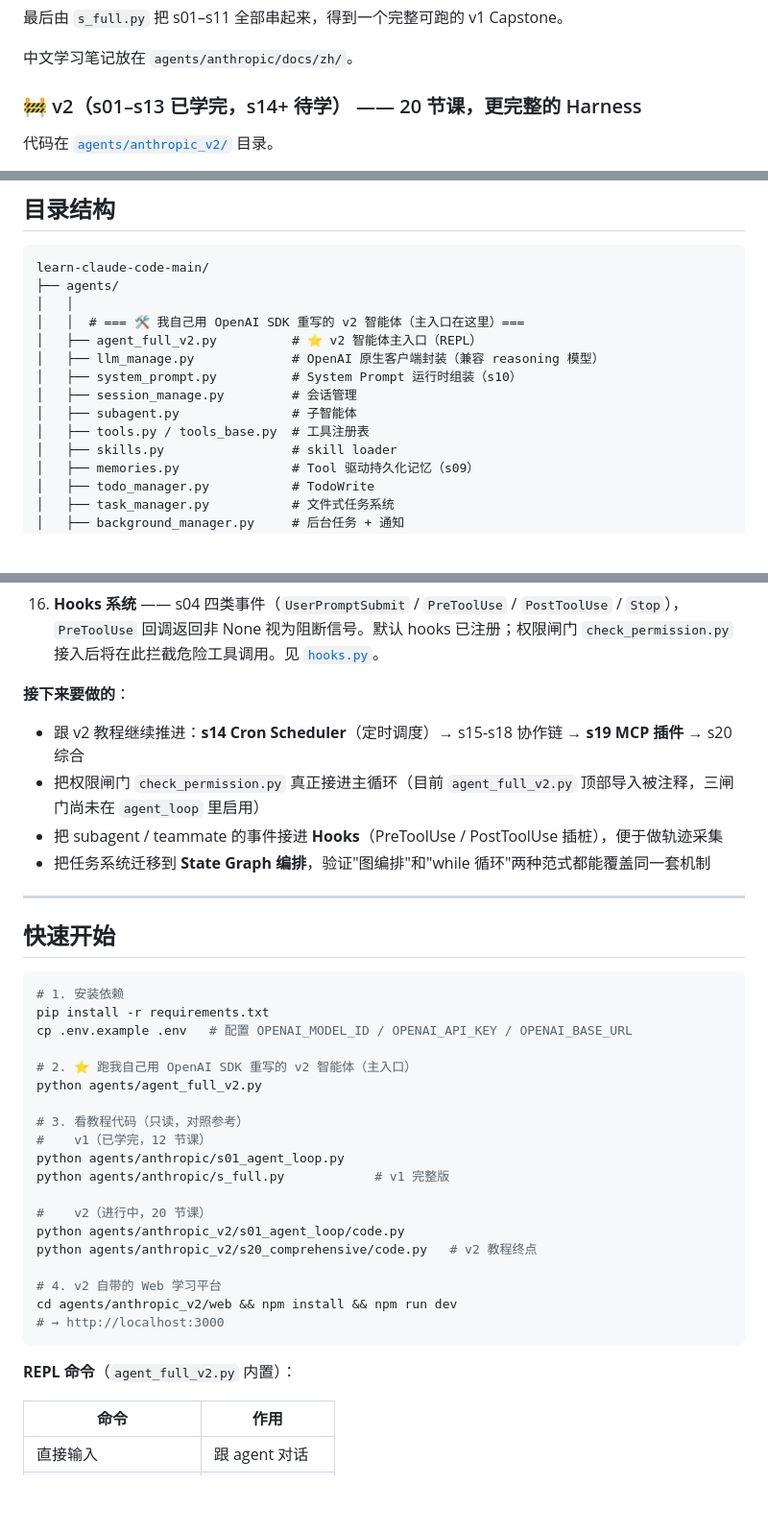
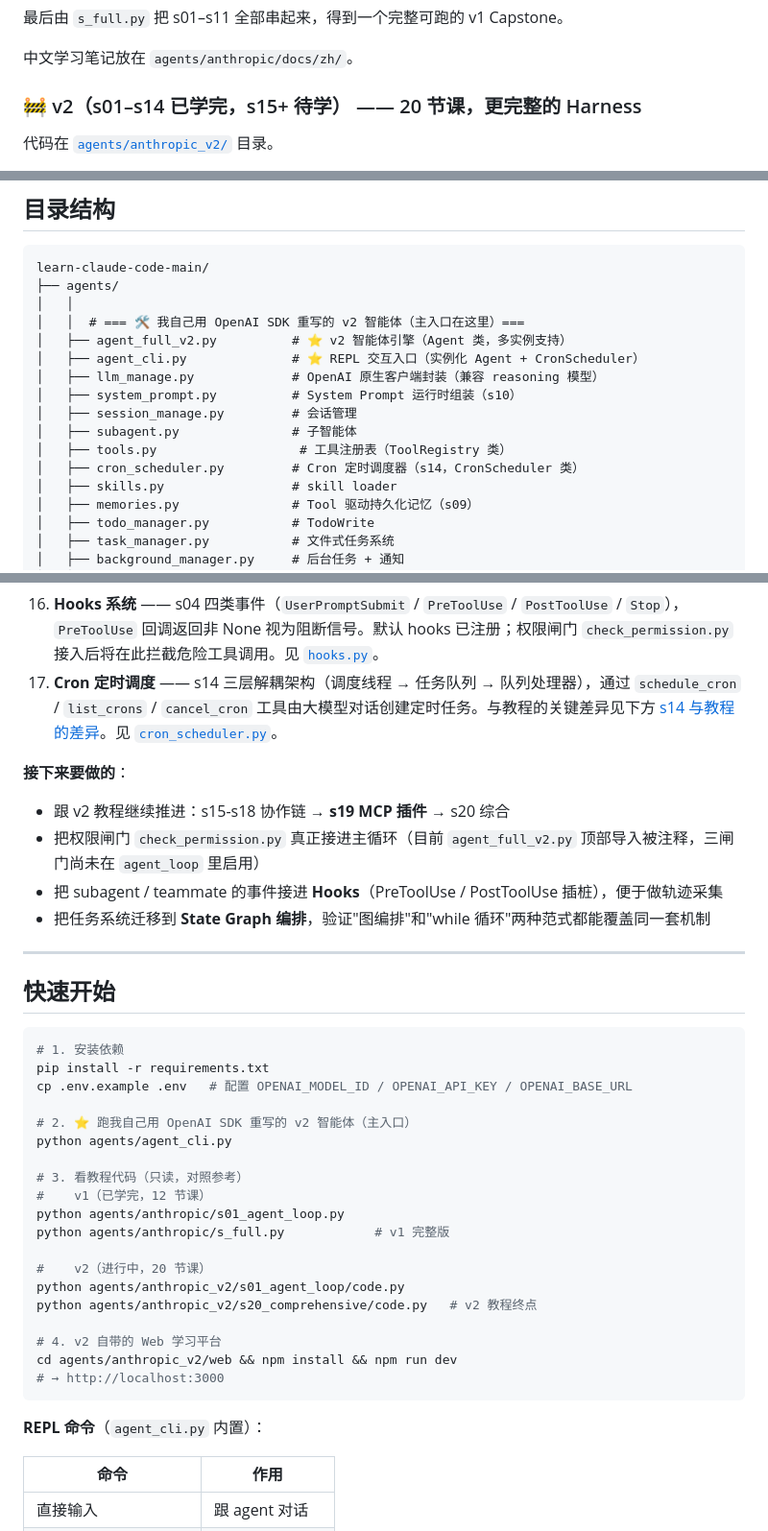
Before and after one commit to peijiping/learn-claude-code-langchain, a Markdown page: README.md, 3 parts joined by grey strips. Shown at 96% size. Rendered like a GitHub page; blank space fills up the shorter version.

````diff
--- a/README.md
+++ b/README.md
@@ -113,7 +115,7 @@ def agent_loop(messages):
 
 中文学习笔记放在 `agents/anthropic/docs/zh/`。
 
-### 🚧 v2（s01–s13 已学完，s14+ 待学） —— 20 节课，更完整的 Harness
+### 🚧 v2（s01–s14 已学完，s15+ 待学） —— 20 节课，更完整的 Harness
 
 代码在 [`agents/anthropic_v2/`](./agents/anthropic_v2) 目录。
 
@@ -141,12 +143,14 @@ learn-claude-code-main/
 ├── agents/
 │   │
 │   │  # === 🛠️ 我自己用 OpenAI SDK 重写的 v2 智能体（主入口在这里）===
-│   ├── agent_full_v2.py          # ⭐ v2 智能体主入口（REPL）
+│   ├── agent_full_v2.py          # ⭐ v2 智能体引擎（Agent 类，多实例支持）
+│   ├── agent_cli.py              # ⭐ REPL 交互入口（实例化 Agent + CronScheduler）
 │   ├── llm_manage.py             # OpenAI 原生客户端封装（兼容 reasoning 模型）
 │   ├── system_prompt.py          # System Prompt 运行时组装（s10）
 │   ├── session_manage.py         # 会话管理
 │   ├── subagent.py               # 子智能体
-│   ├── tools.py / tools_base.py  # 工具注册表
+│   ├── tools.py                   # 工具注册表（ToolRegistry 类）
+│   ├── cron_scheduler.py         # Cron 定时调度器（s14，CronScheduler 类）
 │   ├── skills.py                 # skill loader
 │   ├── memories.py               # Tool 驱动持久化记忆（s09）
 │   ├── todo_manager.py           # TodoWrite
@@ -212,10 +216,11 @@ learn-claude-code-main/
 14. **System Prompt 组装** —— s10 把硬编码 `SYSTEM` 拆成 section（工具规范 / 记忆索引 / 技能描述 / 工作目录），运行时按状态拼接，并用 `STATIC_BOUNDARY` 标记静态/动态边界以命中 prompt cache。见 [`system_prompt.py`](agents/system_prompt.py)。
 15. **错误恢复** —— s11 状态机封装：429/503 内层指数退避重试、连续 503 切 `FALLBACK_MODEL`、`max_tokens` 截断两阶段恢复（升级到 64K → 续写 prompt）、prompt 超长触发 reactive compact、不可恢复错误 abort。见 [`error_recovery.py`](agents/error_recovery.py)。
 16. **Hooks 系统** —— s04 四类事件（`UserPromptSubmit` / `PreToolUse` / `PostToolUse` / `Stop`），`PreToolUse` 回调返回非 None 视为阻断信号。默认 hooks 已注册；权限闸门 `check_permission.py` 接入后将在此拦截危险工具调用。见 [`hooks.py`](agents/hooks.py)。
+17. **Cron 定时调度** —— s14 三层解耦架构（调度线程 → 任务队列 → 队列处理器），通过 `schedule_cron` / `list_crons` / `cancel_cron` 工具由大模型对话创建定时任务。与教程的关键差异见下方 [s14 与教程的差异](#s14-与教程的差异)。见 [`cron_scheduler.py`](agents/cron_scheduler.py)。
 
 **接下来要做的**：
 
-- 跟 v2 教程继续推进：**s14 Cron Scheduler**（定时调度）→ s15-s18 协作链 → **s19 MCP 插件** → s20 综合
+- 跟 v2 教程继续推进：s15-s18 协作链 → **s19 MCP 插件** → s20 综合
 - 把权限闸门 `check_permission.py` 真正接进主循环（目前 `agent_full_v2.py` 顶部导入被注释，三闸门尚未在 `agent_loop` 里启用）
 - 把 subagent / teammate 的事件接进 **Hooks**（PreToolUse / PostToolUse 插桩），便于做轨迹采集
 - 把任务系统迁移到 **State Graph 编排**，验证"图编排"和"while 循环"两种范式都能覆盖同一套机制
@@ -230,7 +235,7 @@ pip install -r requirements.txt
 cp .env.example .env   # 配置 OPENAI_MODEL_ID / OPENAI_API_KEY / OPENAI_BASE_URL
 
 # 2. ⭐ 跑我自己用 OpenAI SDK 重写的 v2 智能体（主入口）
-python agents/agent_full_v2.py
+python agents/agent_cli.py
 
 # 3. 看教程代码（只读，对照参考）
 #    v1（已学完，12 节课）
@@ -246,7 +251,7 @@ cd agents/anthropic_v2/web && npm install && npm run dev
 # → http://localhost:3000
 ```
 
-**REPL 命令**（`agent_full_v2.py` 内置）：
+**REPL 命令**（`agent_cli.py` 内置）：
 
 | 命令 | 作用 |
 |------|------|
````
Also changed, not shown: other parts of README.md (+38 -3 lines).
